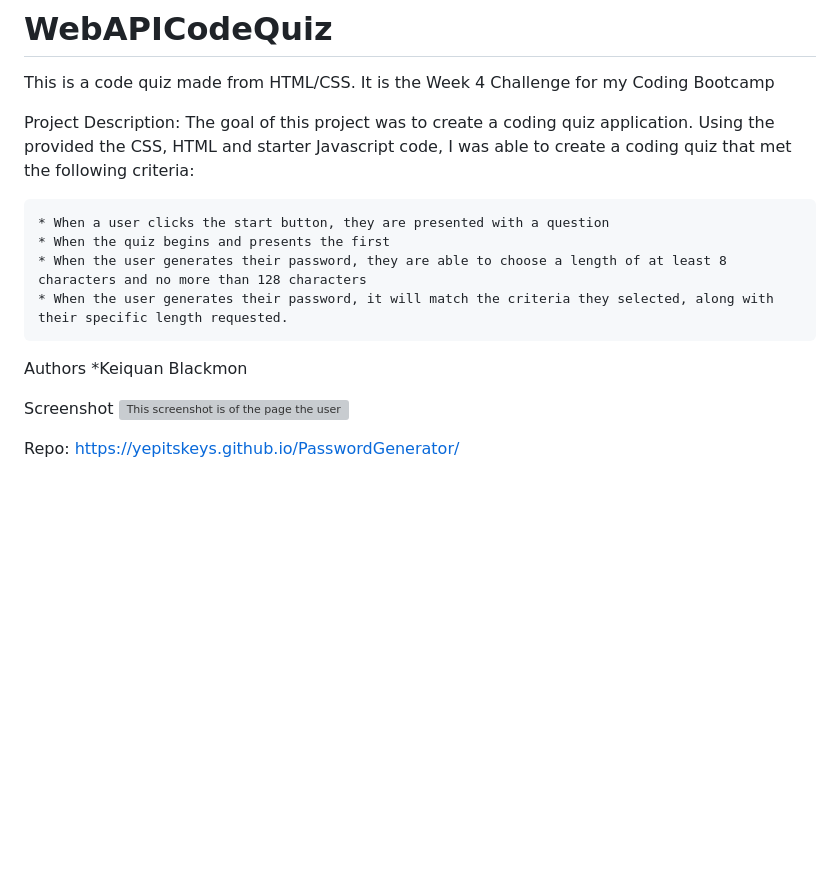
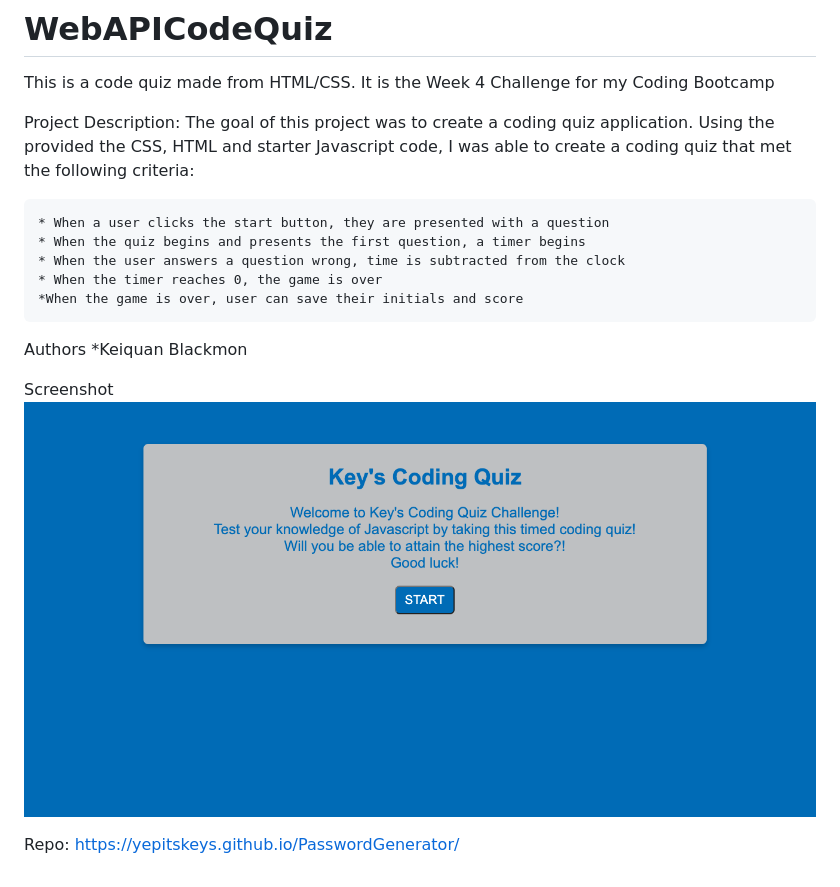
Before and after one commit to Yepitskeys/WebAPICodeQuiz, a Markdown page: README.md, the part around the change. Drawn GitHub-style; pictures changed too: assets/images/screenshot.png (added); blank space fills up the shorter version; grey boxes are pictures that could not be loaded.

```diff
--- a/README.md
+++ b/README.md
@@ -4,15 +4,16 @@ This is a code quiz made from HTML/CSS. It is the Week 4 Challenge for my Coding
 Project Description: The goal of this project was to create a coding quiz application. Using the provided the CSS, HTML and starter Javascript code, I was able to create a coding quiz that met the following criteria:
 
     * When a user clicks the start button, they are presented with a question
-    * When the quiz begins and presents the first
-    * When the user generates their password, they are able to choose a length of at least 8 characters and no more than 128 characters
-    * When the user generates their password, it will match the criteria they selected, along with their specific length requested.
+    * When the quiz begins and presents the first question, a timer begins
+    * When the user answers a question wrong, time is subtracted from the clock
+    * When the timer reaches 0, the game is over
+    *When the game is over, user can save their initials and score
 
 Authors
 *Keiquan Blackmon
 
 Screenshot
-![This screenshot is of the page the user is presented with when accessing the password generator".](./Assets/images/Password%20Generator%20Screenshot.png)
+![This screenshot is of the page the user is presented with when accessing the password generator".](./assets/images/screenshot.png)
 
 Repo:
 https://yepitskeys.github.io/PasswordGenerator/
```
Also changed, not shown: 5 other files.
